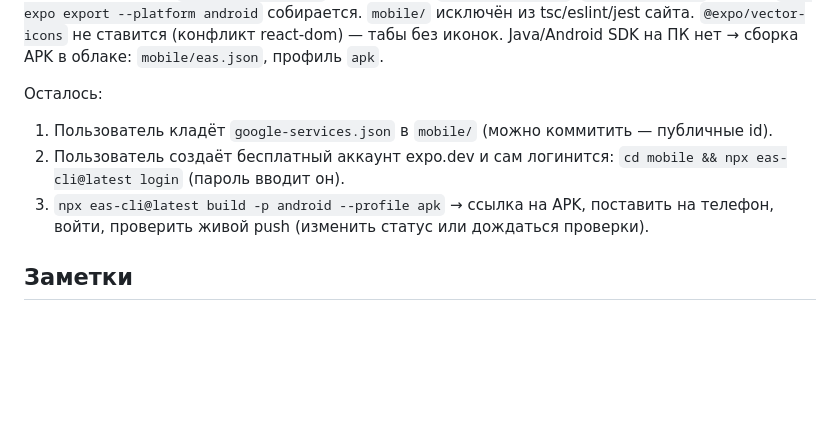
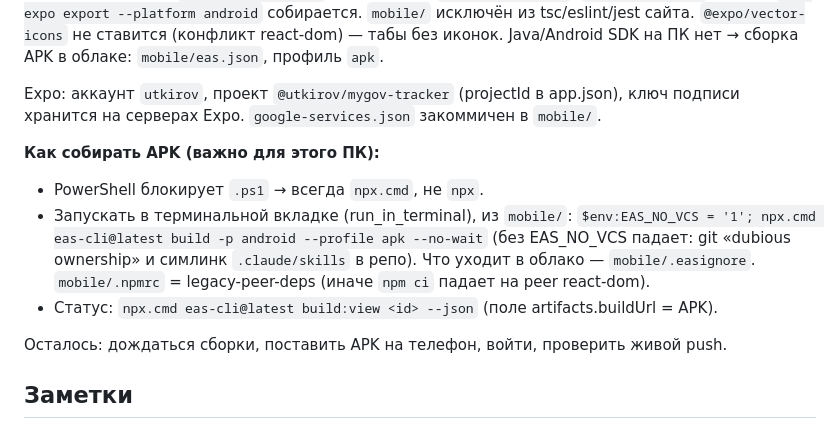
Before and after one commit to utkirov/mygov-tracker, a Markdown page: docs/HANDOFF.md, the part around the change. Rendered like a GitHub page; blank space fills up the shorter version.

Commit message:
Handoff: how to build the APK on this PC

```diff
--- a/docs/HANDOFF.md
+++ b/docs/HANDOFF.md
@@ -72,12 +72,19 @@ Firebase: проект `mygov-tracker`, Android package `uz.turonproject.tracker
 `@expo/vector-icons` не ставится (конфликт react-dom) — табы без иконок.
 Java/Android SDK на ПК нет → сборка APK в облаке: `mobile/eas.json`, профиль `apk`.
 
-Осталось:
-1. Пользователь кладёт `google-services.json` в `mobile/` (можно коммитить — публичные id).
-2. Пользователь создаёт бесплатный аккаунт expo.dev и сам логинится:
-   `cd mobile && npx eas-cli@latest login` (пароль вводит он).
-3. `npx eas-cli@latest build -p android --profile apk` → ссылка на APK, поставить на телефон,
-   войти, проверить живой push (изменить статус или дождаться проверки).
+Expo: аккаунт `utkirov`, проект `@utkirov/mygov-tracker` (projectId в app.json), ключ
+подписи хранится на серверах Expo. `google-services.json` закоммичен в `mobile/`.
+
+**Как собирать APK (важно для этого ПК):**
+- PowerShell блокирует `.ps1` → всегда `npx.cmd`, не `npx`.
+- Запускать в терминальной вкладке (run_in_terminal), из `mobile/`:
+  `$env:EAS_NO_VCS = '1'; npx.cmd eas-cli@latest build -p android --profile apk --no-wait`
+  (без EAS_NO_VCS падает: git «dubious ownership» и симлинк `.claude/skills` в репо).
+  Что уходит в облако — `mobile/.easignore`. `mobile/.npmrc` = legacy-peer-deps (иначе
+  `npm ci` падает на peer react-dom).
+- Статус: `npx.cmd eas-cli@latest build:view <id> --json` (поле artifacts.buildUrl = APK).
+
+Осталось: дождаться сборки, поставить APK на телефон, войти, проверить живой push.
 
 ## Заметки
 - Telegram-вебхук на tele.goldenherd.com удалён по просьбе пользователя; бот работает
```
